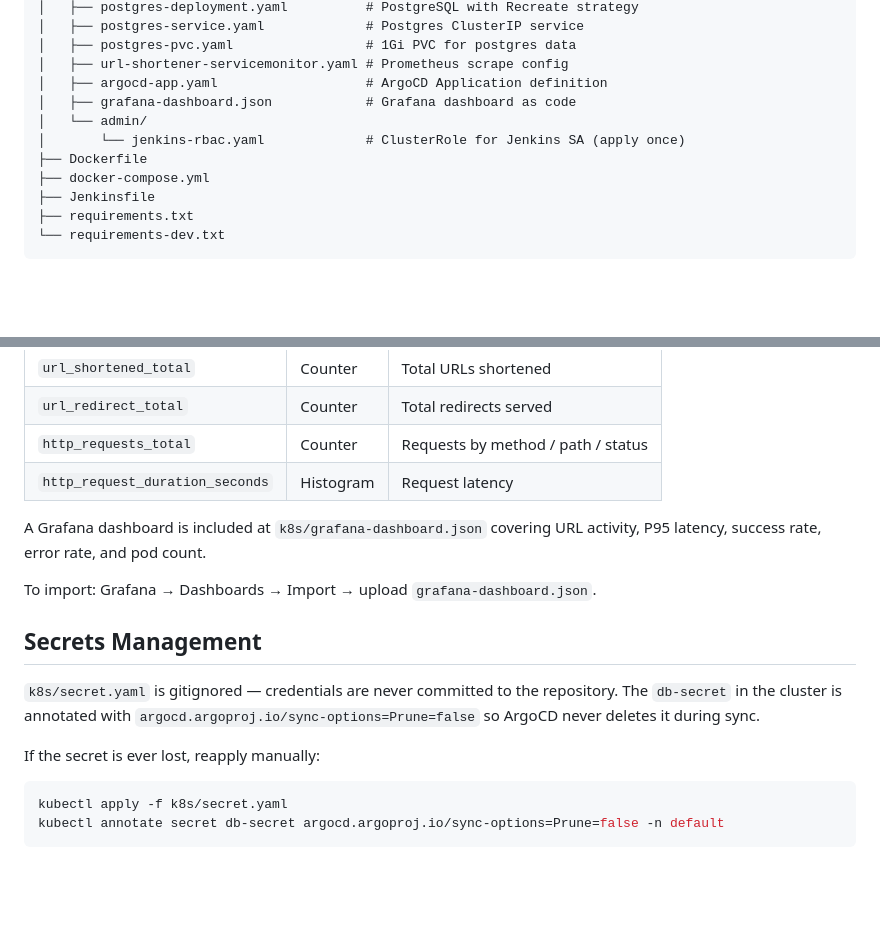
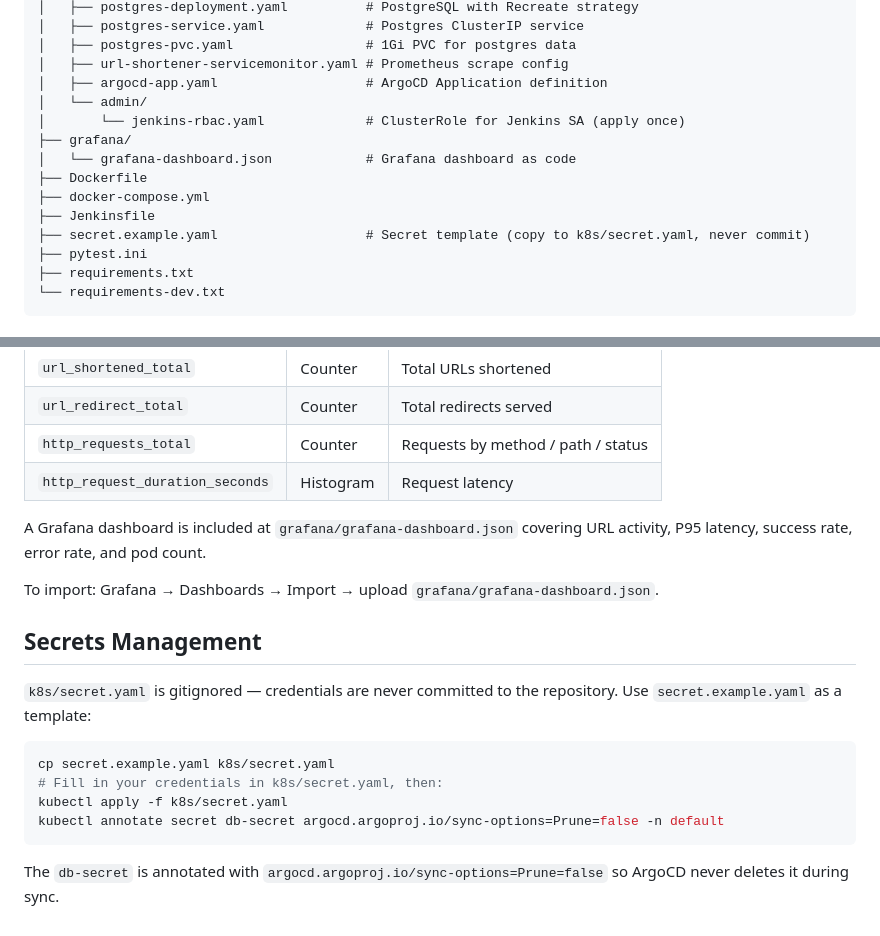
Before and after one commit to dorraviv8/URL_Shortener, a Markdown page: README.md, 2 parts joined by grey strips. Rendered like a GitHub page; blank space fills up the shorter version.

Commit message:
updated version

````diff
--- a/README.md
+++ b/README.md
@@ -52,12 +52,15 @@ A production-ready URL shortening service built with FastAPI and PostgreSQL, dep
 │   ├── postgres-pvc.yaml                 # 1Gi PVC for postgres data
 │   ├── url-shortener-servicemonitor.yaml # Prometheus scrape config
 │   ├── argocd-app.yaml                   # ArgoCD Application definition
-│   ├── grafana-dashboard.json            # Grafana dashboard as code
 │   └── admin/
 │       └── jenkins-rbac.yaml             # ClusterRole for Jenkins SA (apply once)
+├── grafana/
+│   └── grafana-dashboard.json            # Grafana dashboard as code
 ├── Dockerfile
 ├── docker-compose.yml
 ├── Jenkinsfile
+├── secret.example.yaml                   # Secret template (copy to k8s/secret.yaml, never commit)
+├── pytest.ini
 ├── requirements.txt
 └── requirements-dev.txt
 ```
@@ -192,17 +195,19 @@ The app exposes Prometheus metrics at `/metrics`:
 | `http_requests_total` | Counter | Requests by method / path / status |
 | `http_request_duration_seconds` | Histogram | Request latency |
 
-A Grafana dashboard is included at `k8s/grafana-dashboard.json` covering URL activity, P95 latency, success rate, error rate, and pod count.
+A Grafana dashboard is included at `grafana/grafana-dashboard.json` covering URL activity, P95 latency, success rate, error rate, and pod count.
 
-To import: Grafana → Dashboards → Import → upload `grafana-dashboard.json`.
+To import: Grafana → Dashboards → Import → upload `grafana/grafana-dashboard.json`.
 
 ## Secrets Management
 
-`k8s/secret.yaml` is gitignored — credentials are never committed to the repository. The `db-secret` in the cluster is annotated with `argocd.argoproj.io/sync-options=Prune=false` so ArgoCD never deletes it during sync.
-
-If the secret is ever lost, reapply manually:
+`k8s/secret.yaml` is gitignored — credentials are never committed to the repository. Use `secret.example.yaml` as a template:
 
 ```bash
+cp secret.example.yaml k8s/secret.yaml
+# Fill in your credentials in k8s/secret.yaml, then:
 kubectl apply -f k8s/secret.yaml
 kubectl annotate secret db-secret argocd.argoproj.io/sync-options=Prune=false -n default
 ```
+
+The `db-secret` is annotated with `argocd.argoproj.io/sync-options=Prune=false` so ArgoCD never deletes it during sync.
````
